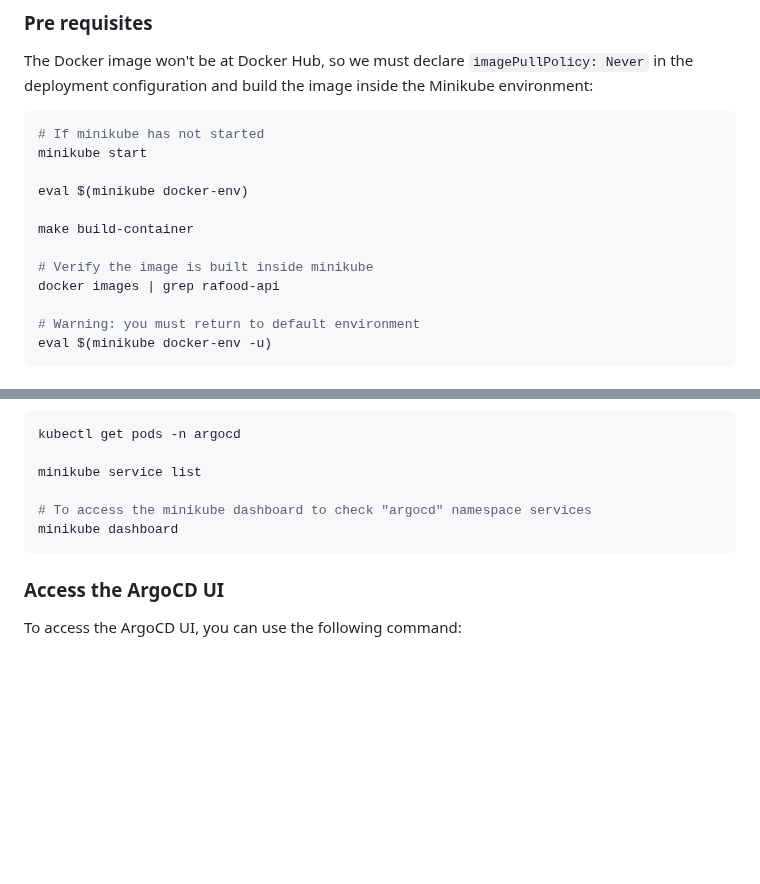
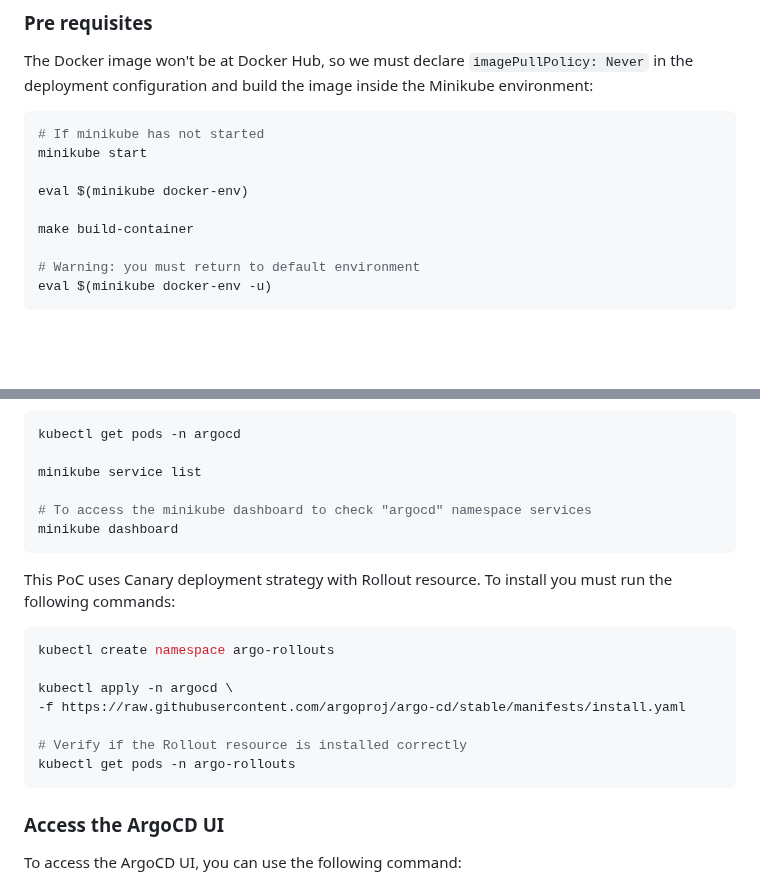
Before and after one commit to RafaelEmery/rafood-api, a Markdown page: docs/local-deployment.md, 2 parts joined by grey strips. Rendered like a GitHub page; blank space fills up the shorter version.

````diff
--- a/docs/local-deployment.md
+++ b/docs/local-deployment.md
@@ -141,9 +141,6 @@ minikube start
 eval $(minikube docker-env)
 
 make build-container
-
-# Verify the image is built inside minikube
-docker images | grep rafood-api
 
 # Warning: you must return to default environment
 eval $(minikube docker-env -u)
@@ -640,6 +637,18 @@ minikube service list
 minikube dashboard
 ```
 
+This PoC uses Canary deployment strategy with Rollout resource. To install you must run the following commands:
+
+```bash
+kubectl create namespace argo-rollouts
+
+kubectl apply -n argocd \
+-f https://raw.githubusercontent.com/argoproj/argo-cd/stable/manifests/install.yaml
+
+# Verify if the Rollout resource is installed correctly
+kubectl get pods -n argo-rollouts
+```
+
 ### Access the ArgoCD UI
 
 To access the ArgoCD UI, you can use the following command:
````
Also changed, not shown: other parts of docs/local-deployment.md (+32 -1 lines), docs/images/argo-cd-applications.png (added), docs/images/argo-cd-rafood-api-missing.png (added), docs/images/argo-cd-sync-example.png (added), 3 other files.
